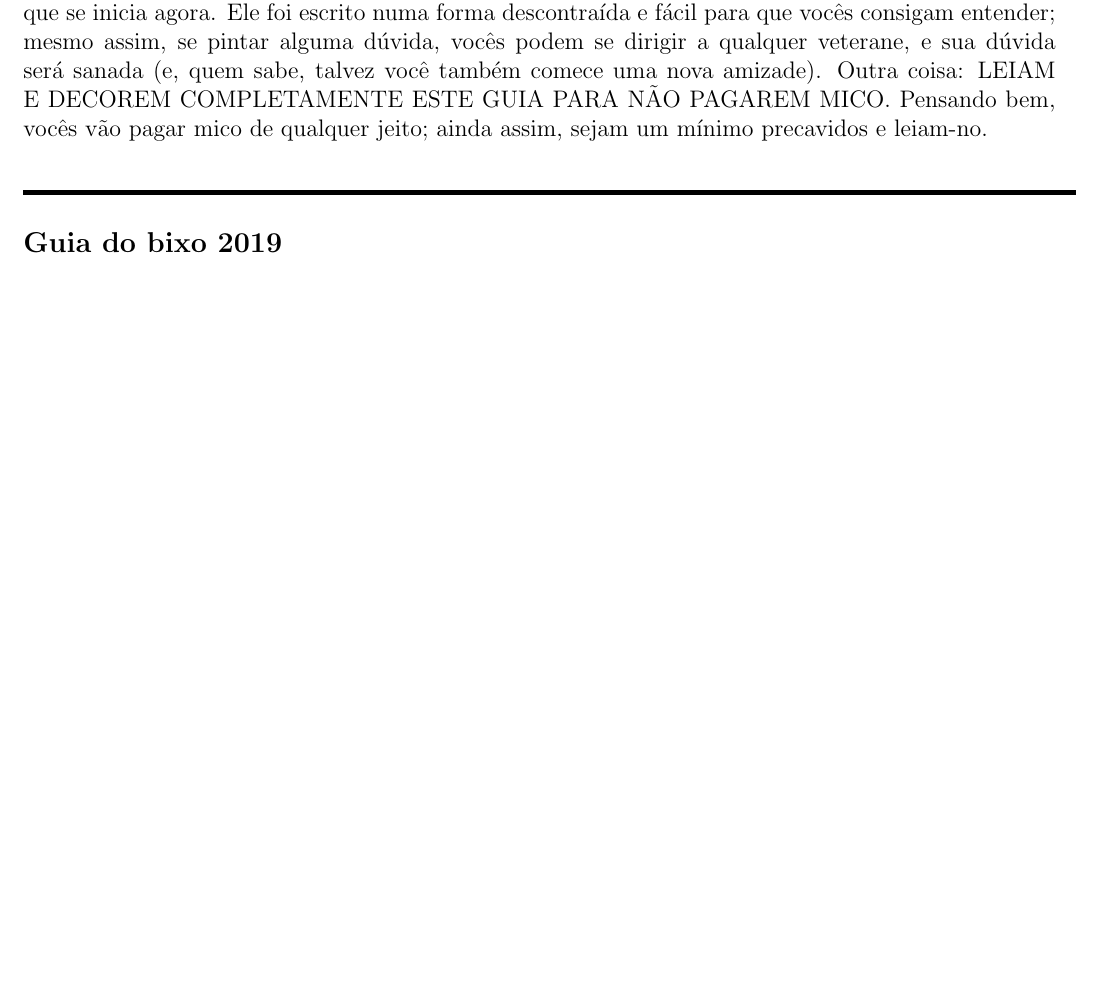
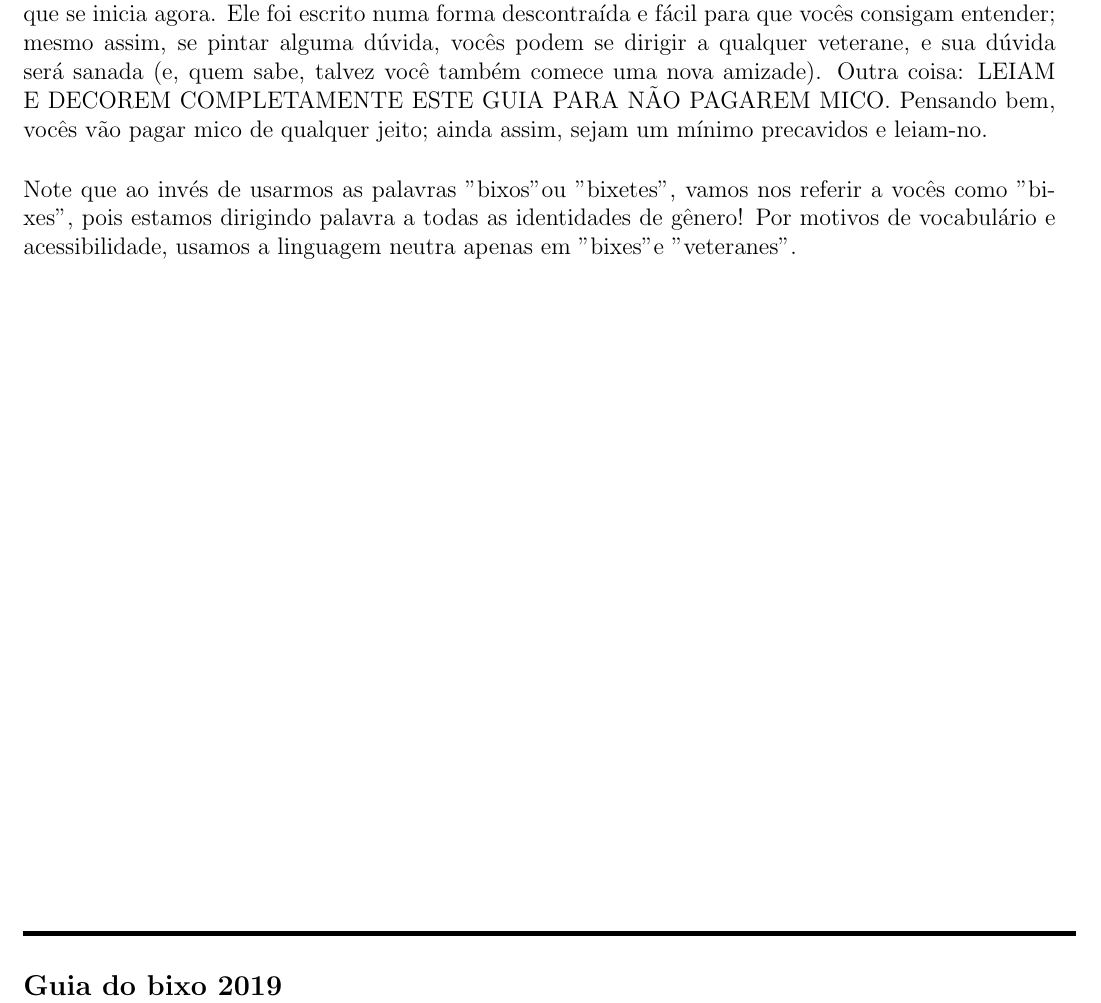
Before and after one commit to Kazuo256/guiadobixo, a LaTeX document (src/GuiaDoBixo.tex, which reads src/editorial.tex): part of page 2 of 98 before the commit and part of page 2 of 99 after it, cut so that both start at the same text, the shorter picture padded with empty space. Compiled offline with pdfLaTeX.

Commit message:
Update editorial.tex

```diff
--- a/src/editorial.tex
+++ b/src/editorial.tex
@@ -18,6 +18,11 @@ sanada (e, quem sabe, talvez você também comece uma nova amizade). Outra coisa
 LEIAM E DECOREM COMPLETAMENTE ESTE GUIA PARA NÃO PAGAREM MICO. Pensando bem,
 vocês vão pagar mico de qualquer jeito; ainda assim, sejam um mínimo precavidos
 e leiam-no.
+
+Note que ao invés de usarmos as palavras "bixos" ou "bixetes", vamos nos referir
+a vocês como "bixes", pois estamos dirigindo palavra a todas as identidades de
+gênero! Por motivos de vocabulário e acessibilidade, usamos a linguagem neutra
+apenas em "bixes" e "veteranes".
 
 %Empurra pro fim da página (altura)
 \vspace{\stretch{1}}
```
